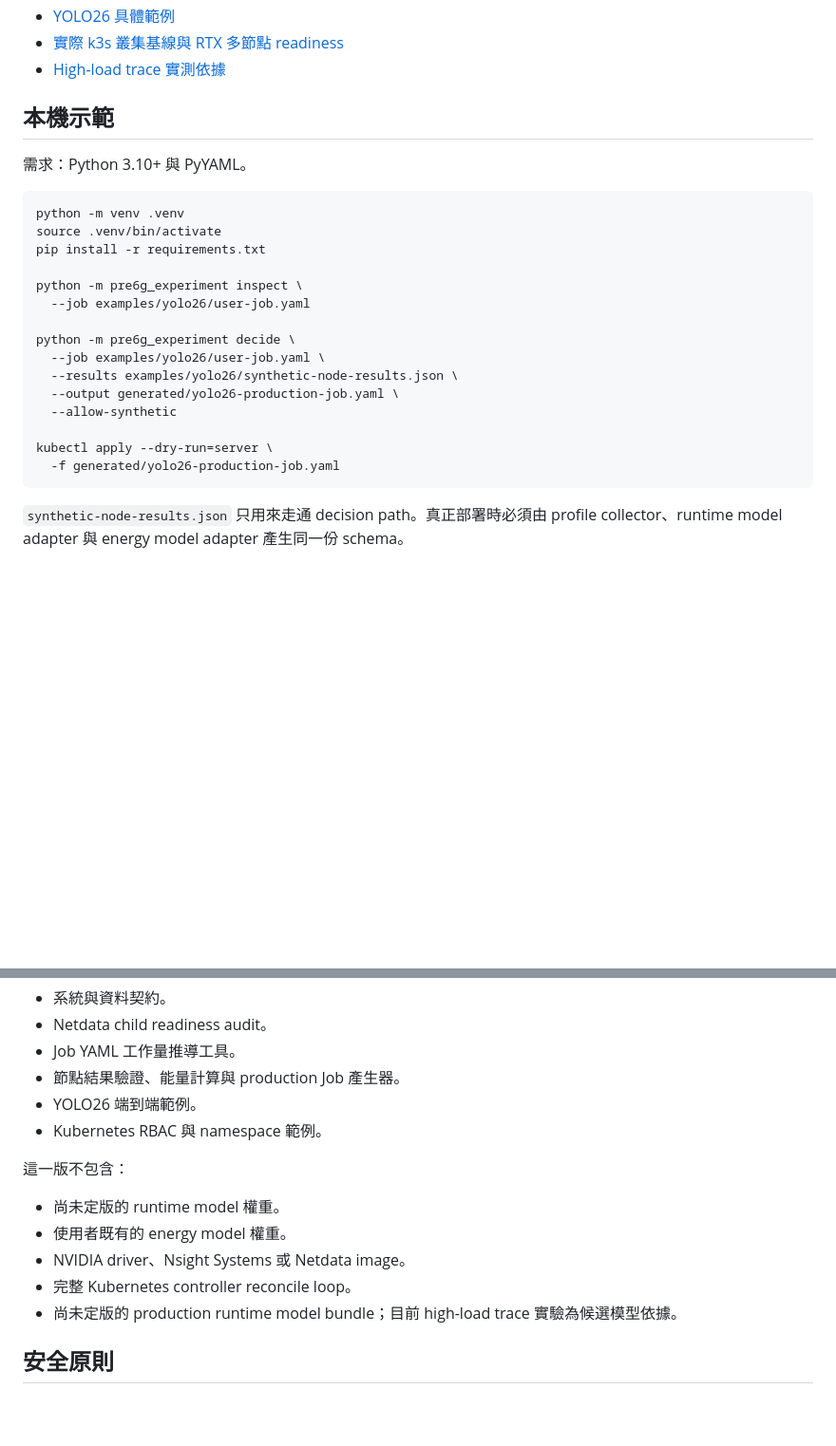
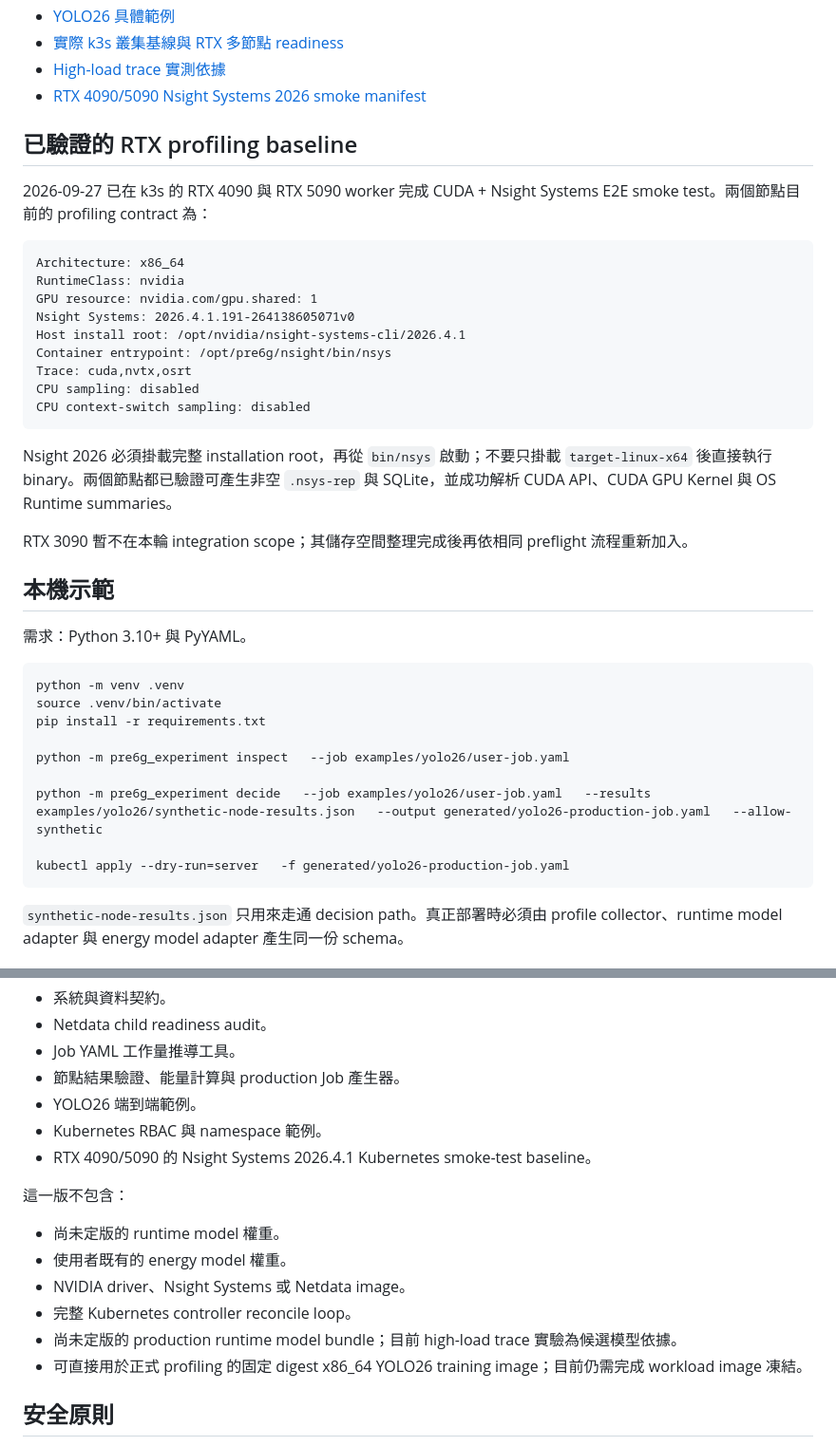
Before and after one commit to terrychen0803/Pre6G_experiment, a Markdown page: README.md, 2 parts joined by grey strips. Shown at 95% size. GitHub-like rendering; blank space fills up the shorter version.

Commit message:
docs: document validated RTX Nsight 2026 baseline

````diff
--- a/README.md
+++ b/README.md
@@ -36,6 +36,27 @@ User batch/v1 Job
 - [YOLO26 具體範例](docs/yolo26-walkthrough.md)
 - [實際 k3s 叢集基線與 RTX 多節點 readiness](docs/cluster-baseline.md)
 - [High-load trace 實測依據](docs/evidence/high-load-trace-results.md)
+- [RTX 4090/5090 Nsight Systems 2026 smoke manifest](k8s/nsys2026-rtx-smoke.yaml)
+
+## 已驗證的 RTX profiling baseline
+
+2026-09-27 已在 k3s 的 RTX 4090 與 RTX 5090 worker 完成 CUDA + Nsight Systems E2E smoke test。兩個節點目前的 profiling contract 為：
+
+```text
+Architecture: x86_64
+RuntimeClass: nvidia
+GPU resource: nvidia.com/gpu.shared: 1
+Nsight Systems: 2026.4.1.191-264138605071v0
+Host install root: /opt/nvidia/nsight-systems-cli/2026.4.1
+Container entrypoint: /opt/pre6g/nsight/bin/nsys
+Trace: cuda,nvtx,osrt
+CPU sampling: disabled
+CPU context-switch sampling: disabled
+```
+
+Nsight 2026 必須掛載完整 installation root，再從 `bin/nsys` 啟動；不要只掛載 `target-linux-x64` 後直接執行 binary。兩個節點都已驗證可產生非空 `.nsys-rep` 與 SQLite，並成功解析 CUDA API、CUDA GPU Kernel 與 OS Runtime summaries。
+
+RTX 3090 暫不在本輪 integration scope；其儲存空間整理完成後再依相同 preflight 流程重新加入。
 
 ## 本機示範
 
@@ -46,17 +67,11 @@ python -m venv .venv
 source .venv/bin/activate
 pip install -r requirements.txt
 
-python -m pre6g_experiment inspect \
-  --job examples/yolo26/user-job.yaml
+python -m pre6g_experiment inspect   --job examples/yolo26/user-job.yaml
 
-python -m pre6g_experiment decide \
-  --job examples/yolo26/user-job.yaml \
-  --results examples/yolo26/synthetic-node-results.json \
-  --output generated/yolo26-production-job.yaml \
-  --allow-synthetic
+python -m pre6g_experiment decide   --job examples/yolo26/user-job.yaml   --results examples/yolo26/synthetic-node-results.json   --output generated/yolo26-production-job.yaml   --allow-synthetic
 
-kubectl apply --dry-run=server \
-  -f generated/yolo26-production-job.yaml
+kubectl apply --dry-run=server   -f generated/yolo26-production-job.yaml
 ```
 
 `synthetic-node-results.json` 只用來走通 decision path。真正部署時必須由 profile collector、runtime model adapter 與 energy model adapter 產生同一份 schema。
@@ -71,6 +86,7 @@ kubectl apply --dry-run=server \
 - 節點結果驗證、能量計算與 production Job 產生器。
 - YOLO26 端到端範例。
 - Kubernetes RBAC 與 namespace 範例。
+- RTX 4090/5090 的 Nsight Systems 2026.4.1 Kubernetes smoke-test baseline。
 
 這一版不包含：
 
@@ -79,6 +95,7 @@ kubectl apply --dry-run=server \
 - NVIDIA driver、Nsight Systems 或 Netdata image。
 - 完整 Kubernetes controller reconcile loop。
 - 尚未定版的 production runtime model bundle；目前 high-load trace 實驗為候選模型依據。
+- 可直接用於正式 profiling 的固定 digest x86_64 YOLO26 training image；目前仍需完成 workload image 凍結。
 
 ## 安全原則
 
````
